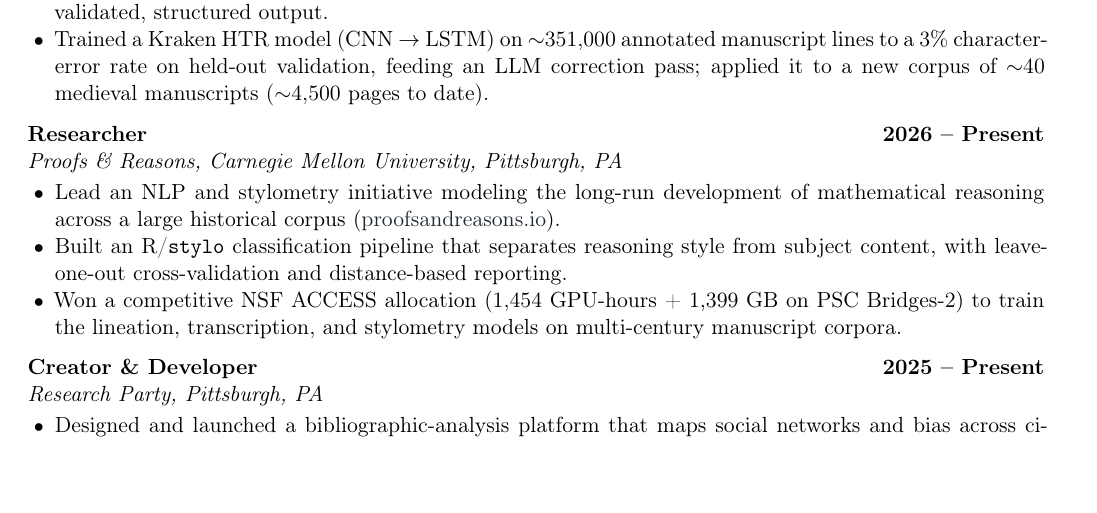
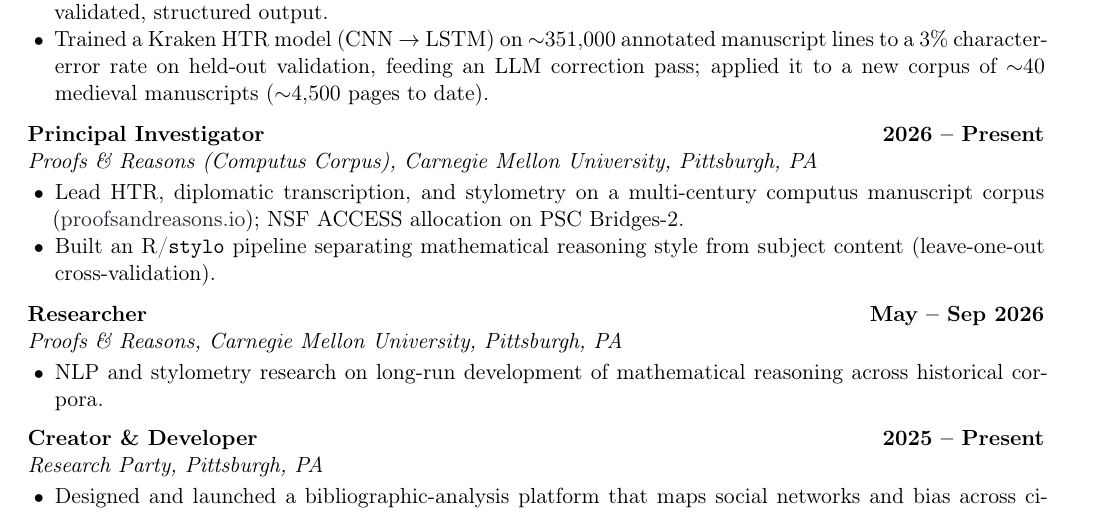
Before and after one commit to buzzcauldron/buzzcauldron.github.io, a LaTeX CV (resume-ai-strategy.tex): part of page 1 of 2, cut so that both start at the same text. Compiled offline with pdfLaTeX.

Commit message:
Split Proofs & Reasons Researcher and PI roles.
End Researcher appointment in Sep 2026; keep Principal Investigator ongoing on site, CV, and AI resume.

```diff
--- a/resume-ai-strategy.tex
+++ b/resume-ai-strategy.tex
@@ -84,11 +84,16 @@ NLP \& LLM Prompt Engineering \ \textbullet\ Transformers (BERT-like) \& Compute
 \end{itemize}
 \vspace{5pt}
 
-\entry{Researcher}{Proofs \& Reasons, Carnegie Mellon University}{Pittsburgh, PA}{2026 -- Present}
+\entry{Principal Investigator}{Proofs \& Reasons (Computus Corpus), Carnegie Mellon University}{Pittsburgh, PA}{2026 -- Present}
 \begin{itemize}
-  \item Lead an NLP and stylometry initiative modeling the long-run development of mathematical reasoning across a large historical corpus (\href{https://proofsandreasons.io/}{proofsandreasons.io}).
-  \item Built an R/\texttt{stylo} classification pipeline that separates reasoning style from subject content, with leave-one-out cross-validation and distance-based reporting.
-  \item Won a competitive NSF ACCESS allocation (1,454 GPU-hours + 1,399 GB on PSC Bridges-2) to train the lineation, transcription, and stylometry models on multi-century manuscript corpora.
+  \item Lead HTR, diplomatic transcription, and stylometry on a multi-century computus manuscript corpus (\href{https://proofsandreasons.io/}{proofsandreasons.io}); NSF ACCESS allocation on PSC Bridges-2.
+  \item Built an R/\texttt{stylo} pipeline separating mathematical reasoning style from subject content (leave-one-out cross-validation).
+\end{itemize}
+\vspace{5pt}
+
+\entry{Researcher}{Proofs \& Reasons, Carnegie Mellon University}{Pittsburgh, PA}{May -- Sep 2026}
+\begin{itemize}
+  \item NLP and stylometry research on long-run development of mathematical reasoning across historical corpora.
 \end{itemize}
 \vspace{5pt}
 
```
Also changed, not shown: cv.pdf, resume-ai-strategy.pdf, 1 other file.
